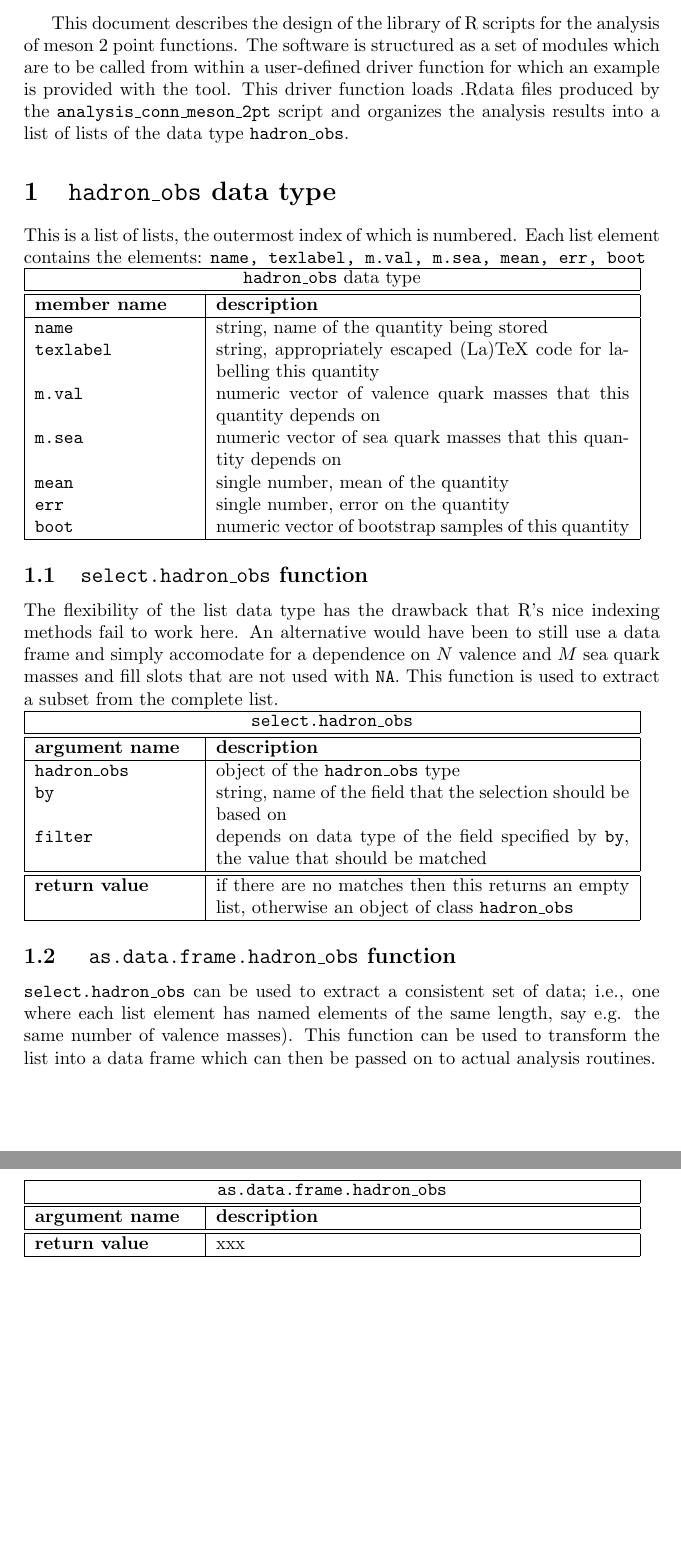
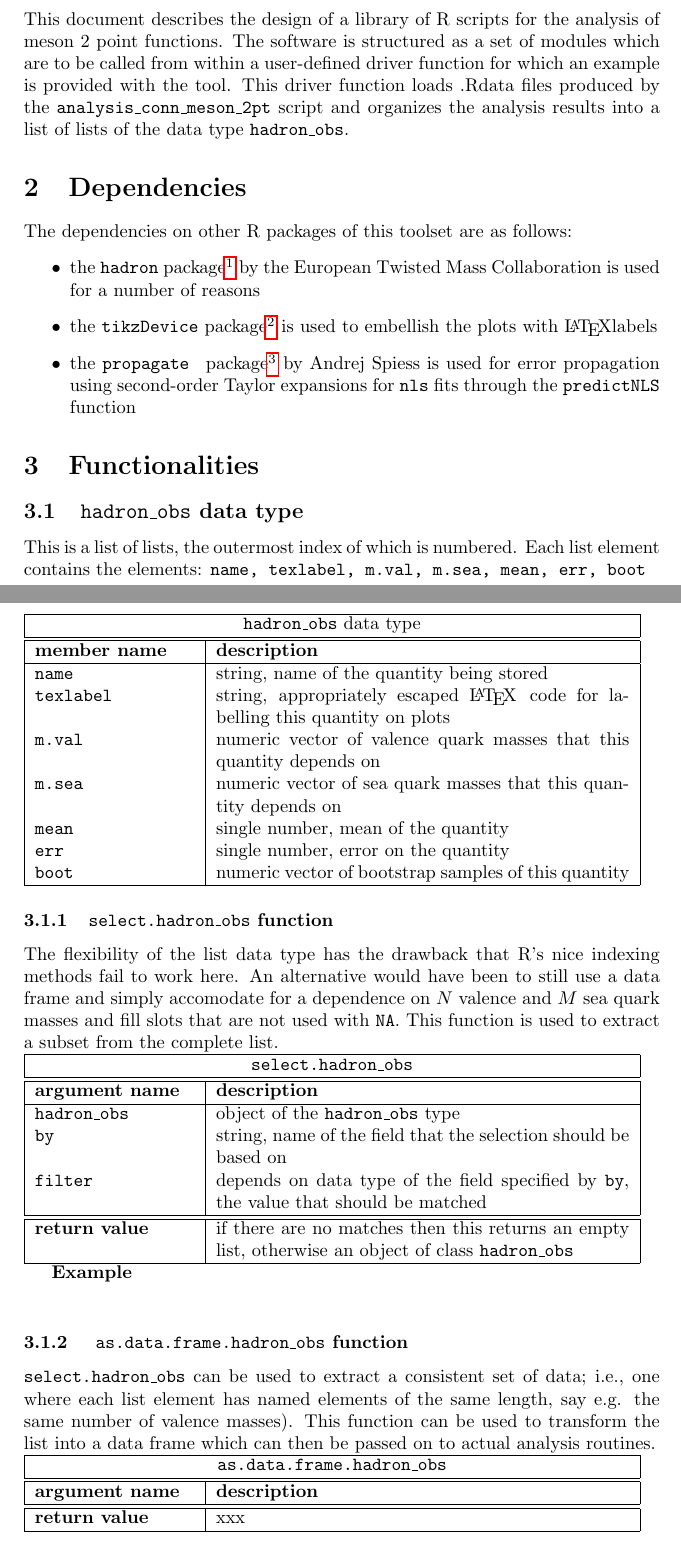
Before and after one commit to kostrzewa/misc_R_scripts, a LaTeX document (ratios_and_interpolations/doc/readme.tex): two parts of pages 1 and 2 of 4, joined at a grey line, cut so that both start at the same text, the shorter picture padded with empty space. Compiled offline with pdfLaTeX.

Commit message:
ratios_and_interpolations: added some more detail to documentation such as prerequisites as well as changed the sectioning to be more consistent with the underlying program structure

```diff
--- a/ratios_and_interpolations/doc/readme.tex
+++ b/ratios_and_interpolations/doc/readme.tex
@@ -9,10 +9,26 @@
 \author{Bartosz Kostrzewa}
 \title{Documentation: meson\_2pt analysis tools}
 \begin{document}
-This document describes the design of the library of R scripts for the analysis of meson 2 point functions. The software is structured as a set of modules which are to be called from within a user-defined driver function for which an example is provided with the tool.
+\maketitle
+
+\begin{section}{Introduction}
+This document describes the design of a library of R scripts for the analysis of meson 2 point functions. The software is structured as a set of modules which are to be called from within a user-defined driver function for which an example is provided with the tool.
 This driver function loads .Rdata files produced by the {\ttfamily analysis\_conn\_meson\_2pt} script and organizes the analysis results into a list of lists of the data type {\ttfamily hadron\_obs}.
+\end{section} %Introduction
 
-\begin{section}{{\ttfamily hadron\_obs} data type}
+\begin{section}{Dependencies}
+ The dependencies on other R packages of this toolset are as follows:
+\begin{itemize}
+  \item the {\tt hadron} package\footnote{\url{https://github.com/etmc/hadron}} by the European Twisted Mass Collaboration is used for a number of reasons
+  \item the {\tt tikzDevice} package\footnote{\url{https://github.com/yihui/tikzDevice}} is used to embellish the plots with \LaTeX labels
+  \item the {\tt propagate } package\footnote{\url{http://cran.r-project.org/web/packages/propagate/index.html}} by Andrej Spiess is used for error propagation using second-order Taylor expansions for {\tt nls} fits through the {\tt predictNLS} function
+\end{itemize}
+
+\end{section} %Dependencies
+
+\begin{section}{Functionalities}
+
+\begin{subsection}{{\ttfamily hadron\_obs} data type}
 This is a list of lists, the outermost index of which is numbered. Each list element contains the elements: {\tt name, texlabel, m.val, m.sea, mean, err, boot}
 
 { \centering
@@ -21,7 +37,7 @@ This is a list of lists, the outermost index of which is numbered. Each list ele
 \multicolumn{2}{|c|}{ {\tt hadron\_obs} data type } \\
 \hline \hline \textbf{member name} & \textbf{description} \\ \hline
 {\tt name} & string, name of the quantity being stored \\
-{\tt texlabel}  & string, appropriately escaped (La)TeX code for labelling this quantity  \\
+{\tt texlabel}  & string, appropriately escaped \LaTeX\, code for labelling this quantity on plots \\
 {\tt m.val} & numeric vector of valence quark masses that this quantity depends on \\
 {\tt m.sea} & numeric vector of sea quark masses that this quantity depends on \\
 {\tt mean} & single number, mean of the quantity \\
@@ -31,7 +47,7 @@ This is a list of lists, the outermost index of which is numbered. Each list ele
 \end{tabular}
 } % \centering
 
-\begin{subsection}{{\tt select.hadron\_obs} function}
+\begin{subsubsection}{{\tt select.hadron\_obs} function}
 The flexibility of the list data type has the drawback that R's nice indexing methods fail to work here.
 An alternative would have been to still use a data frame and simply accomodate for a dependence on $N$ valence and $M$ sea quark masses and fill slots that are not used with {\tt NA}.
 This function is used to extract a subset from the complete list.
@@ -50,9 +66,13 @@ This function is used to extract a subset from the complete list.
 \end{tabular}
 } % \centering
 
-\end{subsection}
+\textbf{Example}
 
-\begin{subsection}{ {\tt as.data.frame.hadron\_obs} function }
+\
+
+\end{subsubsection}
+
+\begin{subsubsection}{ {\tt as.data.frame.hadron\_obs} function }
 {\tt select.hadron\_obs} can be used to extract a consistent set of data; i.e., one where each list element has named elements of the same length, say e.g. the same number of valence masses).
 This function can be used to transform the list into a data frame which can then be passed on to actual analysis routines.
 
```
Also changed, not shown: ratios_and_interpolations/doc/readme.tex (39 more changed lines).
